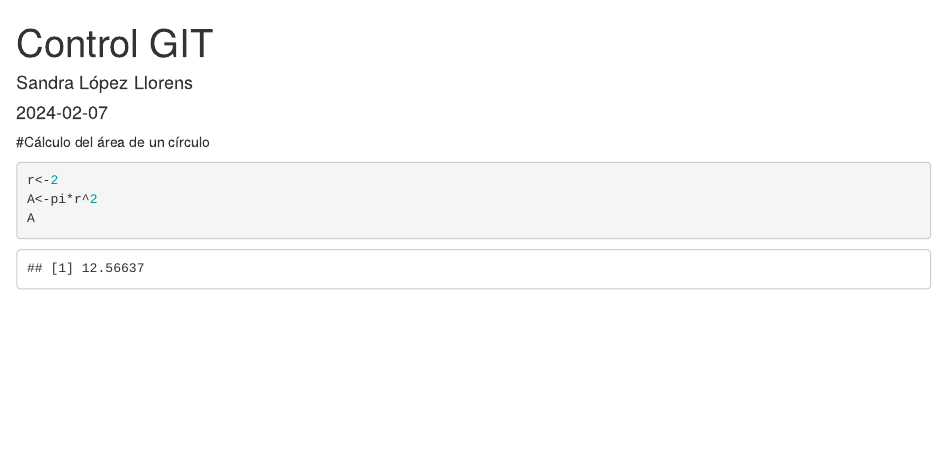
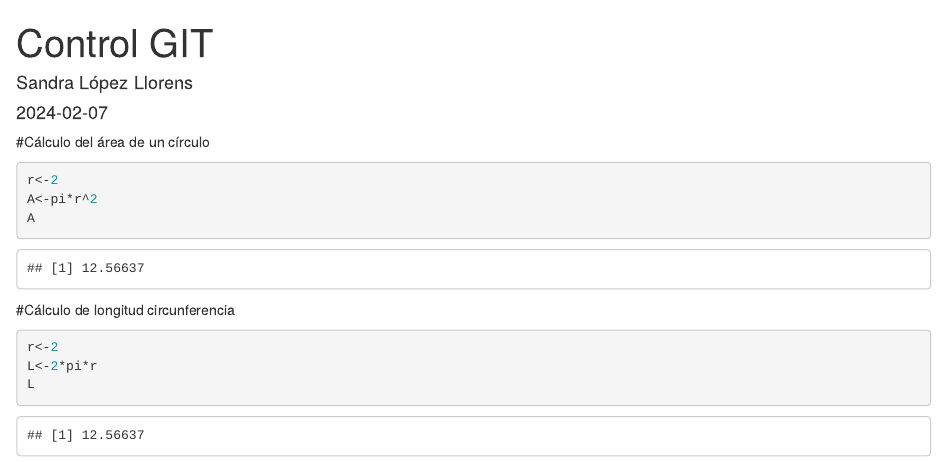
Before and after one commit to sanloll2/Programa1_TD, an R Markdown document (GIT_ejemplo.Rmd): the page in a window 1100 px wide, from its top. Rendered offline with R 4.5, knitr and Pandoc, with nearby package versions.

Commit message:
Update GIT_ejemplo.Rmd

````diff
--- a/GIT_ejemplo.Rmd
+++ b/GIT_ejemplo.Rmd
@@ -16,3 +16,10 @@ r<-2
 A<-pi*r^2
 A
 ```
+#Cálculo de longitud circunferencia
+
+```{r}
+r<-2
+L<-2*pi*r
+L
+```
````
